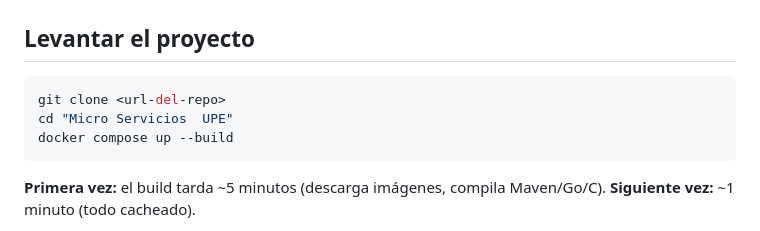
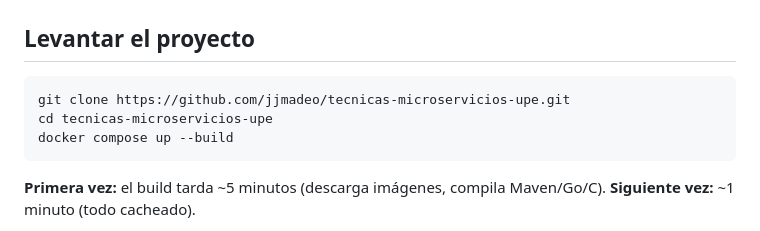
Before and after one commit to jjmadeo/tecnicas-microservicios-upe, a Markdown page: README.md, the part around the change. Rendered like a GitHub page.

````diff
--- a/README.md
+++ b/README.md
@@ -57,8 +57,8 @@ RabbitMQ  (Topic Exchange: microservices.events)
 ## Levantar el proyecto
 
 ```bash
-git clone <url-del-repo>
-cd "Micro Servicios  UPE"
+git clone https://github.com/jjmadeo/tecnicas-microservicios-upe.git
+cd tecnicas-microservicios-upe
 docker compose up --build
 ```
 
````
